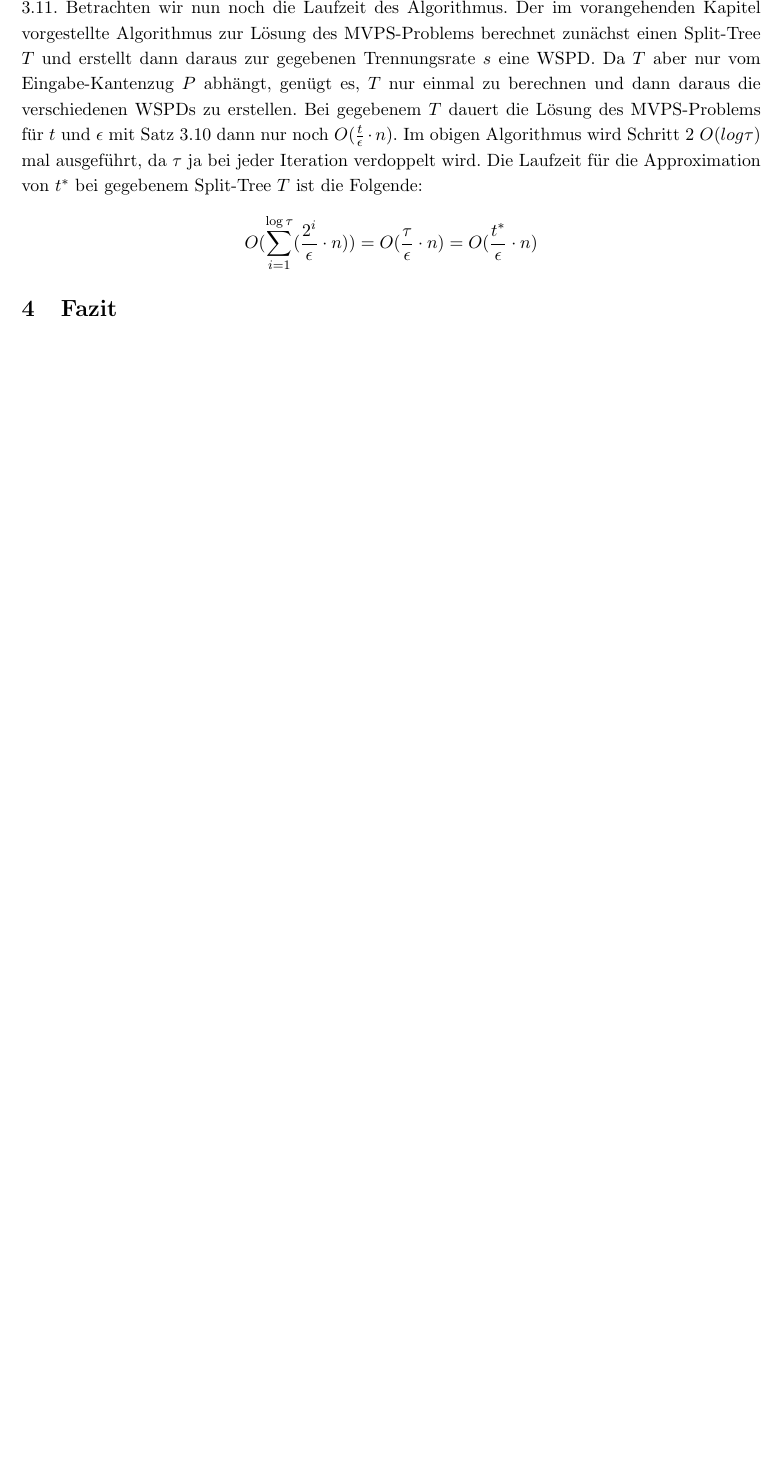
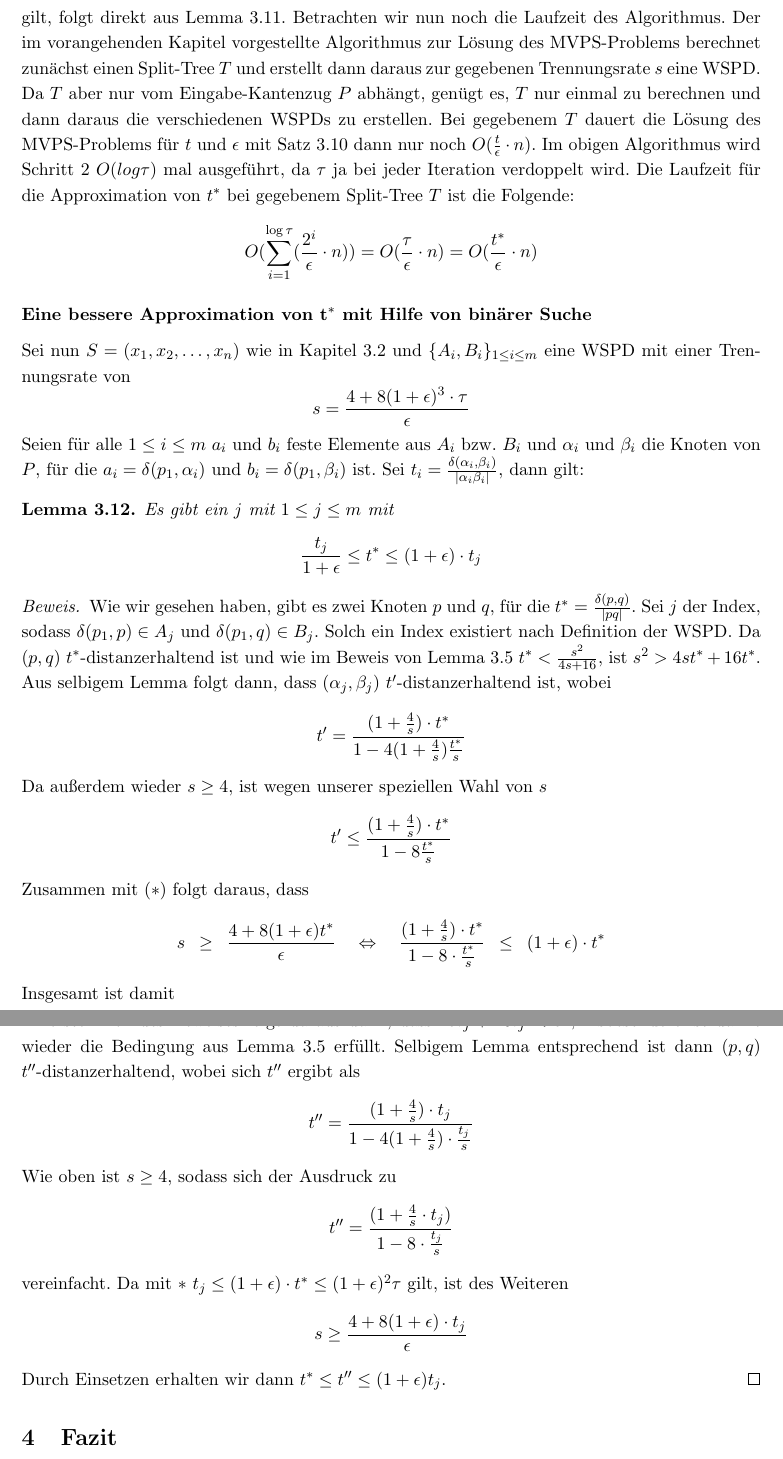
Before and after one commit to NKlug/paper-dpapp, a LaTeX paper (src/main.tex): part of page 13 of 13 before the commit and two parts of pages 13 and 14 of 14 after it, the two joined at a grey line, cut so that both start at the same text, the shorter picture padded with empty space. Compiled offline with pdfLaTeX.

Commit message:
Add t*/t_j lemma and proof

```diff
--- a/src/main.tex
+++ b/src/main.tex
@@ -177,3 +182,36 @@
 	= O(\frac{t^*}{\epsilon}\cdot n)
 	\]
 
+	\subsubsection*{Eine bessere Approximation von $\mathbf{t^*}$ mit Hilfe von binärer Suche}
+	Sei nun $S = (x_1, x_2, \mathellipsis, x_n)$ wie in Kapitel \ref{subsec:mvps} und $\{A_i, B_i\}_{1 \leq i \leq m}$ eine WSPD mit einer Trennungsrate von
+	\[
+	s = \frac{4 + 8(1 + \epsilon)^3 \cdot \tau}{\epsilon}
+	\]
+	Seien für alle $1 \leq i \leq m$ $a_i$ und $b_i$ feste Elemente aus $A_i$ bzw. $B_i$ und $\alpha_i$ und $\beta_i$ die Knoten von $P$, für die $a_i = \delta(p_1, \alpha_i)$ und $b_i = \delta(p_1, \beta_i)$ ist.
+	Sei $t_i = \frac{\delta(\alpha_i, \beta_i)}{|\alpha_i \beta_i|}$, dann gilt:
+	\begin{lemma}
+		\label{lem:tstartj}
+		Es gibt ein $j$ mit $1 \leq j \leq m$ mit
+		\[
+			\frac{t_j}{1 + \epsilon} \leq t^* \leq (1 + \epsilon) \cdot t_j
+		\]
+	\end{lemma}
+	\begin{proof}
+		Wie wir gesehen haben, gibt es zwei Knoten $p$ und $q$, für die $t^* = \frac{\delta(p, q)}{|pq|}$. Sei $j$ der Index, sodass $\delta(p_1, p) \in A_j$ und $\delta(p_1, q) \in B_j$. Solch ein Index existiert nach Definition der WSPD. Da $(p, q)$ $t^*$-distanzerhaltend ist und wie im Beweis von Lemma \ref{lem:stranget} $t^* < \frac{s^2}{4s + 16}$, ist $s^2 > 4st^* + 16t^*$.
+		Aus selbigem Lemma folgt dann, dass $(\alpha_j, \beta_j)$ $t'$-distanzerhaltend ist, wobei
+		\[
+		t' = \frac{(1 + \frac{4}{s}) \cdot t^*}{1 - 4(1 + \frac{4}{s})\frac{t^*}{s}}
+		\]
+		Da außerdem wieder $s \geq 4$, ist wegen unserer speziellen Wahl von $s$
+		\[
+		t' \leq \frac{(1 + \frac{4}{s}) \cdot t^*}{1 - 8\frac{t^*}{s}}
+		\]
+		Zusammen mit (\ref{eq:tau}) folgt daraus, dass
+		\[
+		s
+		\enspace\geq\enspace \frac{4 + 8(1 + \epsilon)t^*}{\epsilon}
+		\quad \Leftrightarrow \quad
+		\frac{(1 + \frac{4}{s})\cdot t^*}{1 - 8 \cdot \frac{t^*}{s}}
+		\enspace\leq\enspace (1 + \epsilon)\cdot t^*
+		\]
+		Insgesamt ist damit
@@ -180,3 +227,19 @@
+		Aus der Beobachtung im ersten Teil des Beweises folgt daraus dann, dass $4st_j + 16t_j < s^2$, insbesondere ist damit wieder die Bedingung aus Lemma \ref{lem:stranget} erfüllt.
+		Selbigem Lemma entsprechend ist dann $(p, q)$ $t''$-distanzerhaltend, wobei sich $t''$ ergibt als
+		\[
+		t'' = \frac{(1 + \frac{4}{s})\cdot t_j}{1 - 4 (1 + \frac{4}{s}) \cdot \frac{t_j}{s}}
+		\]
+		Wie oben ist $s \geq 4$, sodass sich der Ausdruck zu
+		\[
+		t'' = \frac{(1 + \frac{4}{s}\cdot t_j)}{1 - 8 \cdot \frac{t_j}{s}}
+		\]
+		vereinfacht.
+		Da mit \ref{eq:tau} $t_j \leq (1 + \epsilon) \cdot t^* \leq (1 + \epsilon)^2 \tau$ gilt, ist des Weiteren
+		\[
+		s \geq \frac{4 + 8 (1 + \epsilon) \cdot t_j}{\epsilon}
+		\]
+		Durch Einsetzen erhalten wir dann $t^* \leq t'' \leq (1 + \epsilon) t_j$.
+	\end{proof}
 
 	\section{Fazit}
     \label{sec:fazit}
```
Also changed, not shown: out/main.pdf, src/main.tex (18 more changed lines).
